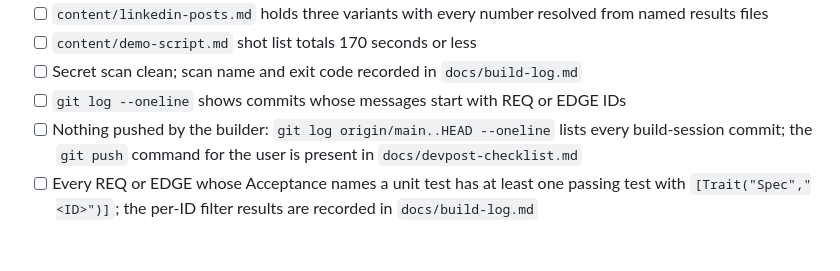
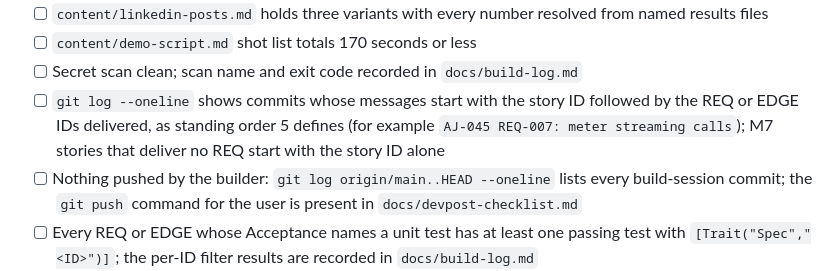
Before and after one commit to tomas-rampas/agent-joules, a Markdown page: docs/agent-joules.prompt.md, the part around the change. Rendered like a GitHub page; blank space fills up the shorter version.

Commit message:
Align Definition of Done box 13 with the story-ID commit convention
Box 13 expected commit messages starting with REQ or EDGE IDs while standing order 5 now starts them with the story ID (plan finding P-1).

```diff
--- a/docs/agent-joules.prompt.md
+++ b/docs/agent-joules.prompt.md
@@ -512,7 +512,7 @@ Acceptance: unit test with a fake slow client asserts the per-connection buffer
 - [ ] `content/linkedin-posts.md` holds three variants with every number resolved from named results files
 - [ ] `content/demo-script.md` shot list totals 170 seconds or less
 - [ ] Secret scan clean; scan name and exit code recorded in `docs/build-log.md`
-- [ ] `git log --oneline` shows commits whose messages start with REQ or EDGE IDs
+- [ ] `git log --oneline` shows commits whose messages start with the story ID followed by the REQ or EDGE IDs delivered, as standing order 5 defines (for example `AJ-045 REQ-007: meter streaming calls`); M7 stories that deliver no REQ start with the story ID alone
 - [ ] Nothing pushed by the builder: `git log origin/main..HEAD --oneline` lists every build-session commit; the `git push` command for the user is present in `docs/devpost-checklist.md`
 - [ ] Every REQ or EDGE whose Acceptance names a unit test has at least one passing test with `[Trait("Spec","<ID>")]`; the per-ID filter results are recorded in `docs/build-log.md`
 - [ ] `docs/report/index.html` generated by `AJ report`; `grep -c "<script" docs/report/index.html` prints 0; `docs/.nojekyll` exists
```
